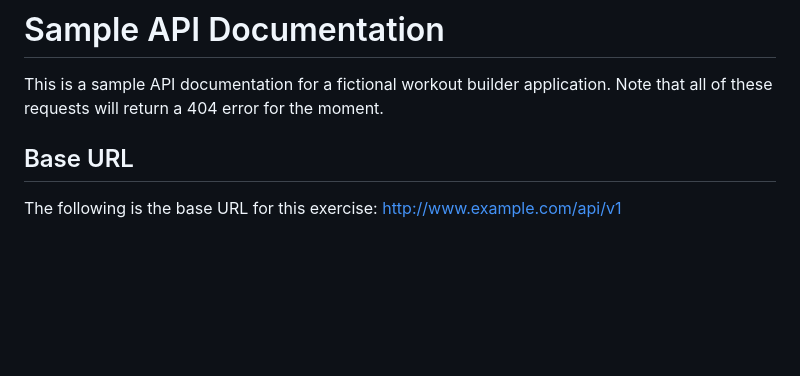
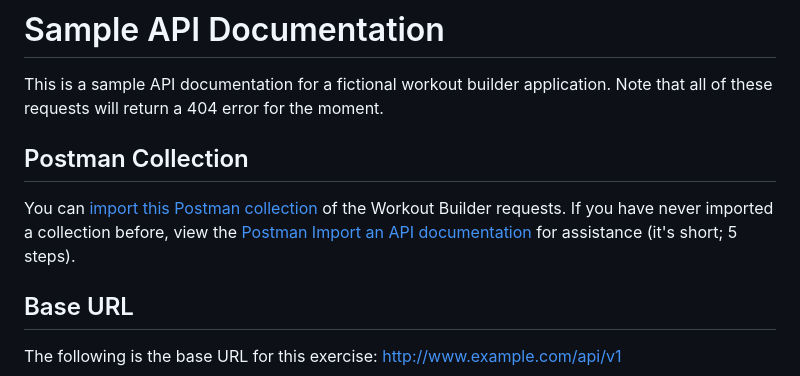
Before and after one commit to profcameron/profcameron.github.io, a Markdown page: API_Sample.md, the part around the change. Rendered like a GitHub page; blank space fills up the shorter version.

Commit message:
Update API_Sample.md
Add Postman collection link

```diff
--- a/API_Sample.md
+++ b/API_Sample.md
@@ -1,5 +1,8 @@
 # Sample API Documentation
 This is a sample API documentation for a fictional workout builder application. Note that all of these requests will return a 404 error for the moment.
+
+## Postman Collection
+You can [import this Postman collection](./workout_API_Postman.json) of the Workout Builder requests. If you have never imported a collection before, view the [Postman Import an API documentation](https://learning.postman.com/docs/designing-and-developing-your-api/importing-an-api/) for assistance (it's short; 5 steps).
 
 ## Base URL
 The following is the base URL for this exercise:
```
